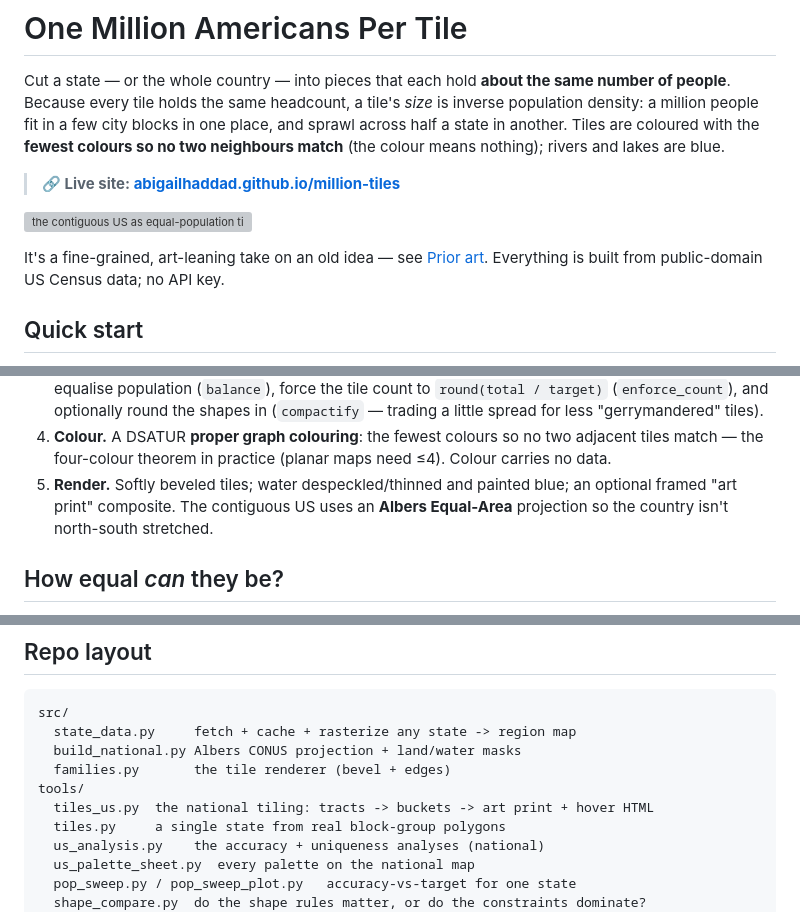
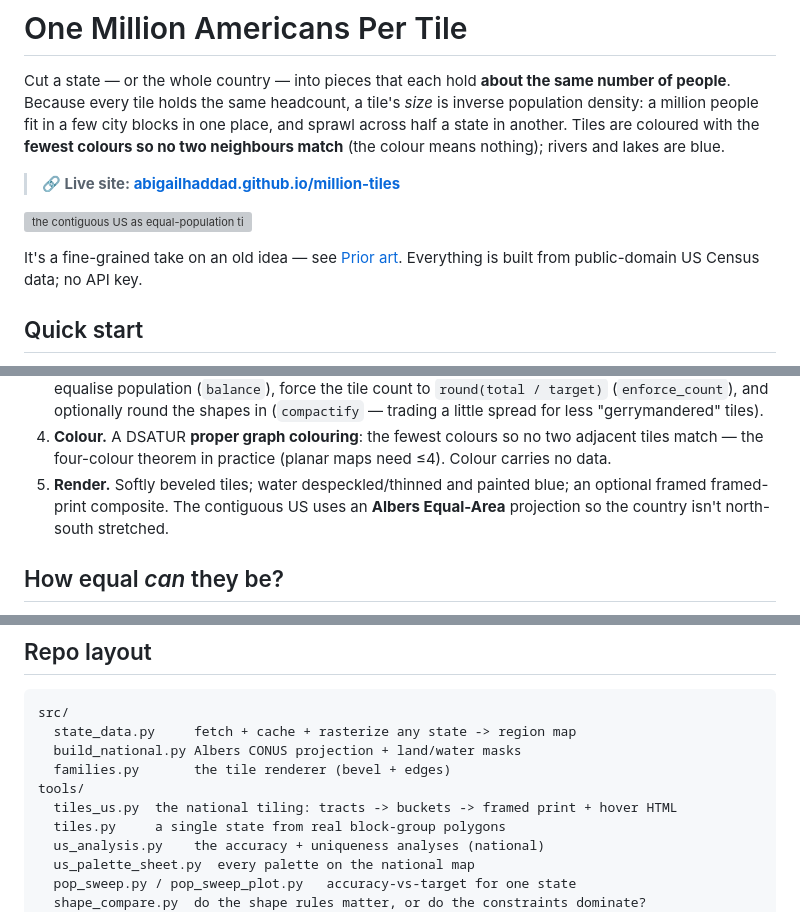
Before and after one commit to abigailhaddad/million-tiles, a Markdown page: README.md, 3 parts joined by grey strips. Drawn GitHub-style; grey boxes are pictures that could not be loaded.

Commit message:
README: drop 'art-leaning' and 'art print' framing for consistency
Co-Authored-By: Claude Opus 4.8 (1M context) <noreply@anthropic.com>

```diff
--- a/README.md
+++ b/README.md
@@ -10,7 +10,7 @@ means nothing); rivers and lakes are blue.
 
 ![the contiguous US as equal-population tiles](docs/assets/national.png)
 
-It's a fine-grained, art-leaning take on an old idea — see [Prior art](#prior-art). Everything is
+It's a fine-grained take on an old idea — see [Prior art](#prior-art). Everything is
 built from public-domain US Census data; no API key.
 
 ## Quick start
@@ -52,7 +52,7 @@ Outputs land in `output/`. State boundary GeoJSON is fetched on first use and ca
 4. **Colour.** A DSATUR **proper graph colouring**: the fewest colours so no two adjacent tiles
    match — the four-colour theorem in practice (planar maps need ≤4). Colour carries no data.
 5. **Render.** Softly beveled tiles; water despeckled/thinned and painted blue; an optional framed
-   "art print" composite. The contiguous US uses an **Albers Equal-Area** projection so the country
+   framed-print composite. The contiguous US uses an **Albers Equal-Area** projection so the country
    isn't north-south stretched.
 
 ## How equal *can* they be?
@@ -116,7 +116,7 @@ src/
   build_national.py Albers CONUS projection + land/water masks
   families.py       the tile renderer (bevel + edges)
 tools/
-  tiles_us.py  the national tiling: tracts -> buckets -> art print + hover HTML
+  tiles_us.py  the national tiling: tracts -> buckets -> framed print + hover HTML
   tiles.py     a single state from real block-group polygons
   us_analysis.py    the accuracy + uniqueness analyses (national)
   us_palette_sheet.py  every palette on the national map
```
